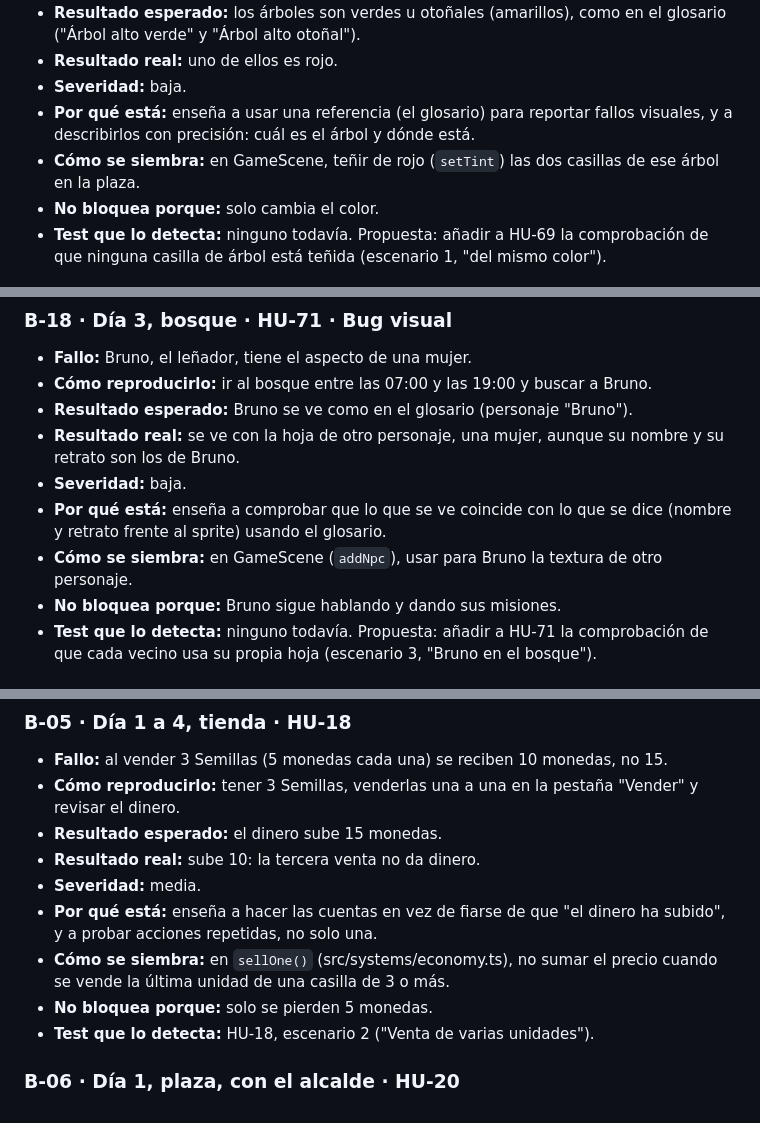
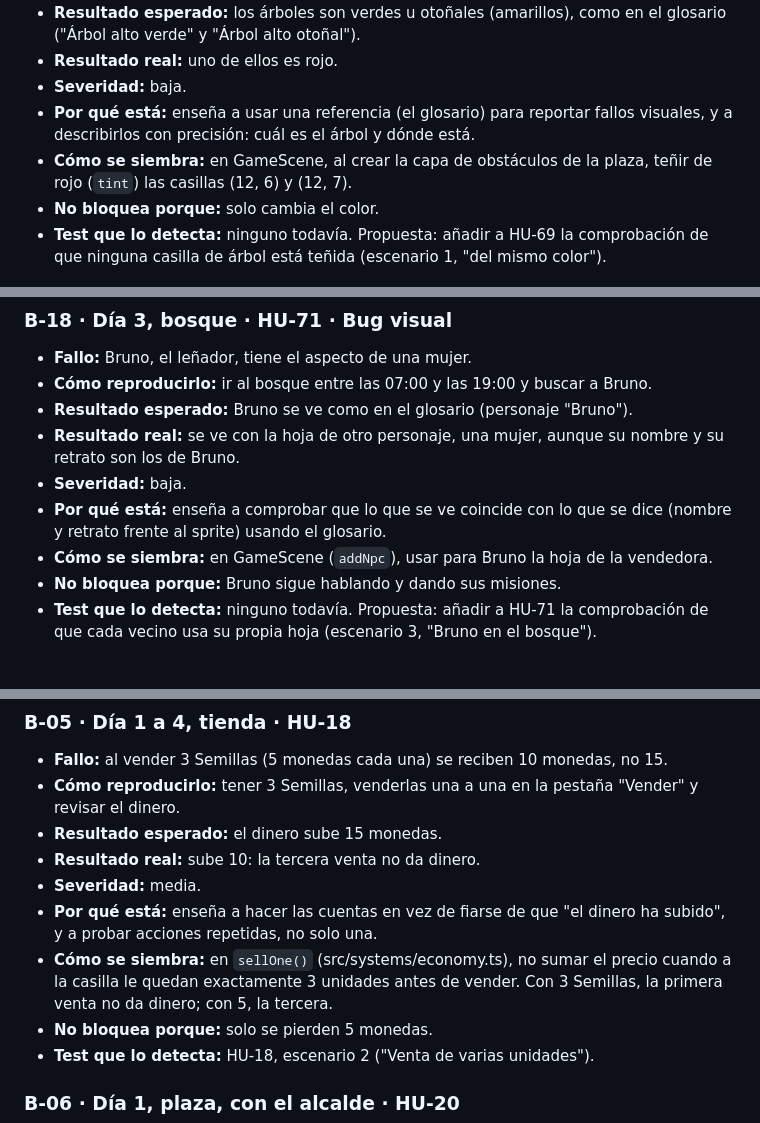
Before and after one commit to Juanpedrogomezespinosa/valtrigo, a Markdown page: docs/bugs.md, 3 parts joined by grey strips. Rendered like a GitHub page.

```diff
--- a/docs/bugs.md
+++ b/docs/bugs.md
@@ -112,7 +112,7 @@ Catálogo de los fallos que se siembran en el juego para el curso de testing man
 - **Resultado real:** uno de ellos es rojo.
 - **Severidad:** baja.
 - **Por qué está:** enseña a usar una referencia (el glosario) para reportar fallos visuales, y a describirlos con precisión: cuál es el árbol y dónde está.
-- **Cómo se siembra:** en GameScene, teñir de rojo (`setTint`) las dos casillas de ese árbol en la plaza.
+- **Cómo se siembra:** en GameScene, al crear la capa de obstáculos de la plaza, teñir de rojo (`tint`) las casillas (12, 6) y (12, 7).
 - **No bloquea porque:** solo cambia el color.
 - **Test que lo detecta:** ninguno todavía. Propuesta: añadir a HU-69 la comprobación de que ninguna casilla de árbol está teñida (escenario 1, "del mismo color").
 
@@ -124,7 +124,7 @@ Catálogo de los fallos que se siembran en el juego para el curso de testing man
 - **Resultado real:** se ve con la hoja de otro personaje, una mujer, aunque su nombre y su retrato son los de Bruno.
 - **Severidad:** baja.
 - **Por qué está:** enseña a comprobar que lo que se ve coincide con lo que se dice (nombre y retrato frente al sprite) usando el glosario.
-- **Cómo se siembra:** en GameScene (`addNpc`), usar para Bruno la textura de otro personaje.
+- **Cómo se siembra:** en GameScene (`addNpc`), usar para Bruno la hoja de la vendedora.
 - **No bloquea porque:** Bruno sigue hablando y dando sus misiones.
 - **Test que lo detecta:** ninguno todavía. Propuesta: añadir a HU-71 la comprobación de que cada vecino usa su propia hoja (escenario 3, "Bruno en el bosque").
 
@@ -150,7 +150,7 @@ Catálogo de los fallos que se siembran en el juego para el curso de testing man
 - **Resultado real:** sube 10: la tercera venta no da dinero.
 - **Severidad:** media.
 - **Por qué está:** enseña a hacer las cuentas en vez de fiarse de que "el dinero ha subido", y a probar acciones repetidas, no solo una.
-- **Cómo se siembra:** en `sellOne()` (src/systems/economy.ts), no sumar el precio cuando se vende la última unidad de una casilla de 3 o más.
+- **Cómo se siembra:** en `sellOne()` (src/systems/economy.ts), no sumar el precio cuando a la casilla le quedan exactamente 3 unidades antes de vender. Con 3 Semillas, la primera venta no da dinero; con 5, la tercera.
 - **No bloquea porque:** solo se pierden 5 monedas.
 - **Test que lo detecta:** HU-18, escenario 2 ("Venta de varias unidades").
 
```
Also changed, not shown: other parts of docs/bugs.md (+23 -23 lines).
